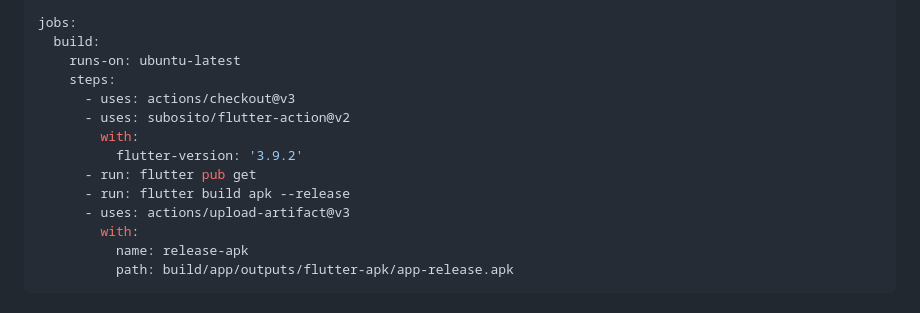
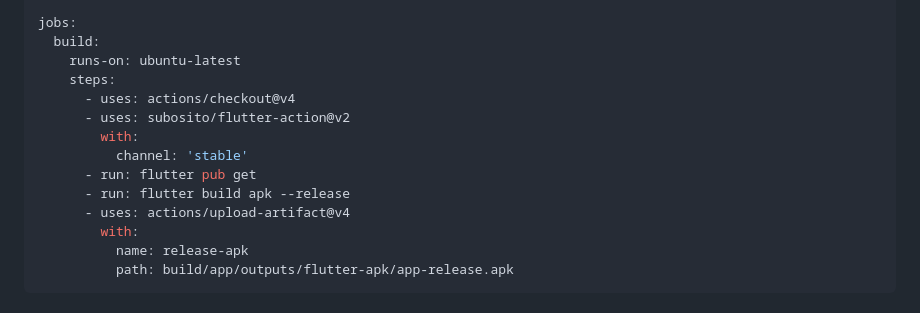
Before and after one commit to ashmilgit15/flutter, a Markdown page: BUILD_INSTRUCTIONS.md, the part around the change. GitHub-like rendering.

Commit message:
Update BUILD_INSTRUCTIONS.md example to use v4 actions

```diff
--- a/BUILD_INSTRUCTIONS.md
+++ b/BUILD_INSTRUCTIONS.md
@@ -338,13 +338,13 @@ jobs:
   build:
     runs-on: ubuntu-latest
     steps:
-      - uses: actions/checkout@v3
+      - uses: actions/checkout@v4
       - uses: subosito/flutter-action@v2
         with:
-          flutter-version: '3.9.2'
+          channel: 'stable'
       - run: flutter pub get
       - run: flutter build apk --release
-      - uses: actions/upload-artifact@v3
+      - uses: actions/upload-artifact@v4
         with:
           name: release-apk
           path: build/app/outputs/flutter-apk/app-release.apk
```
